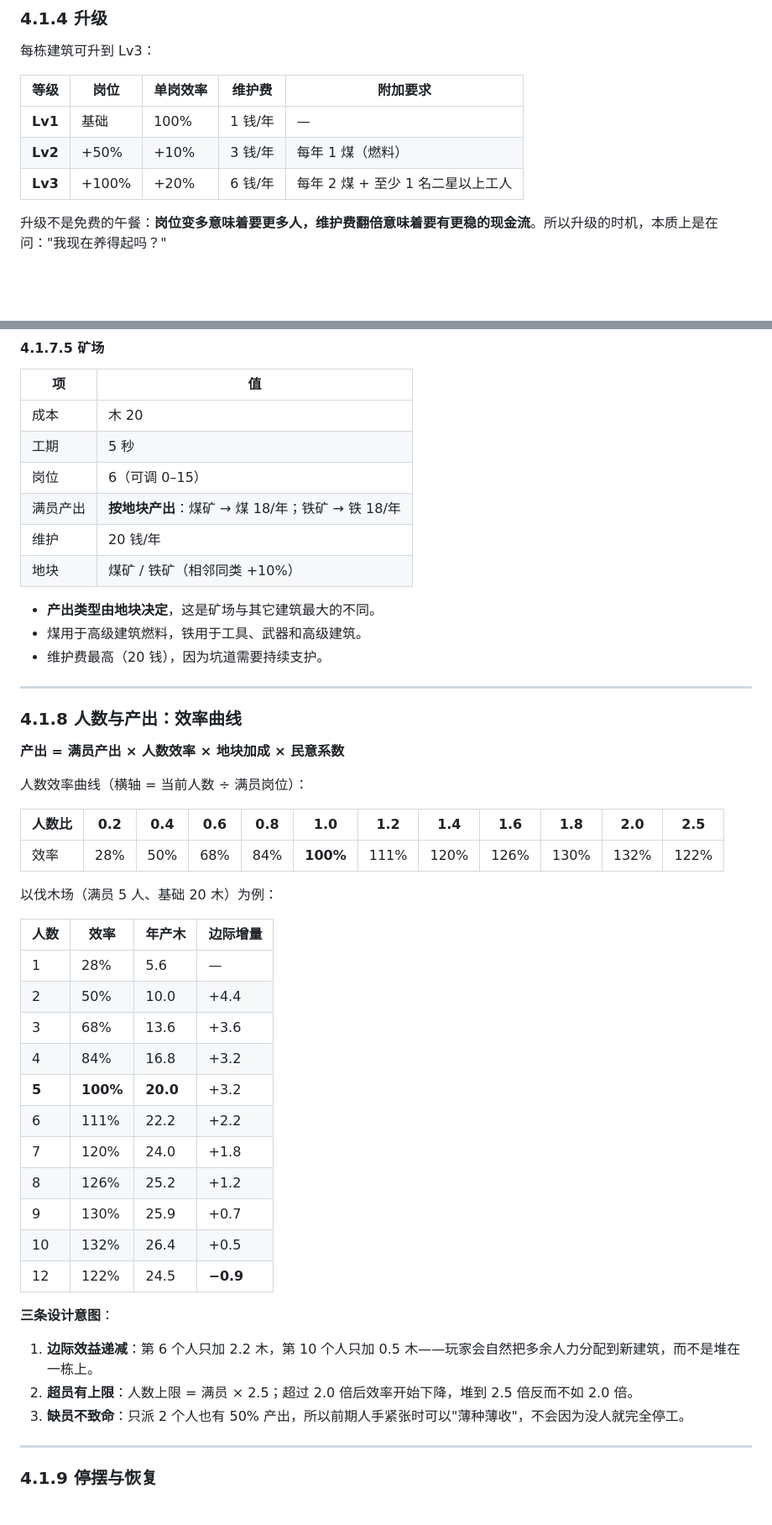
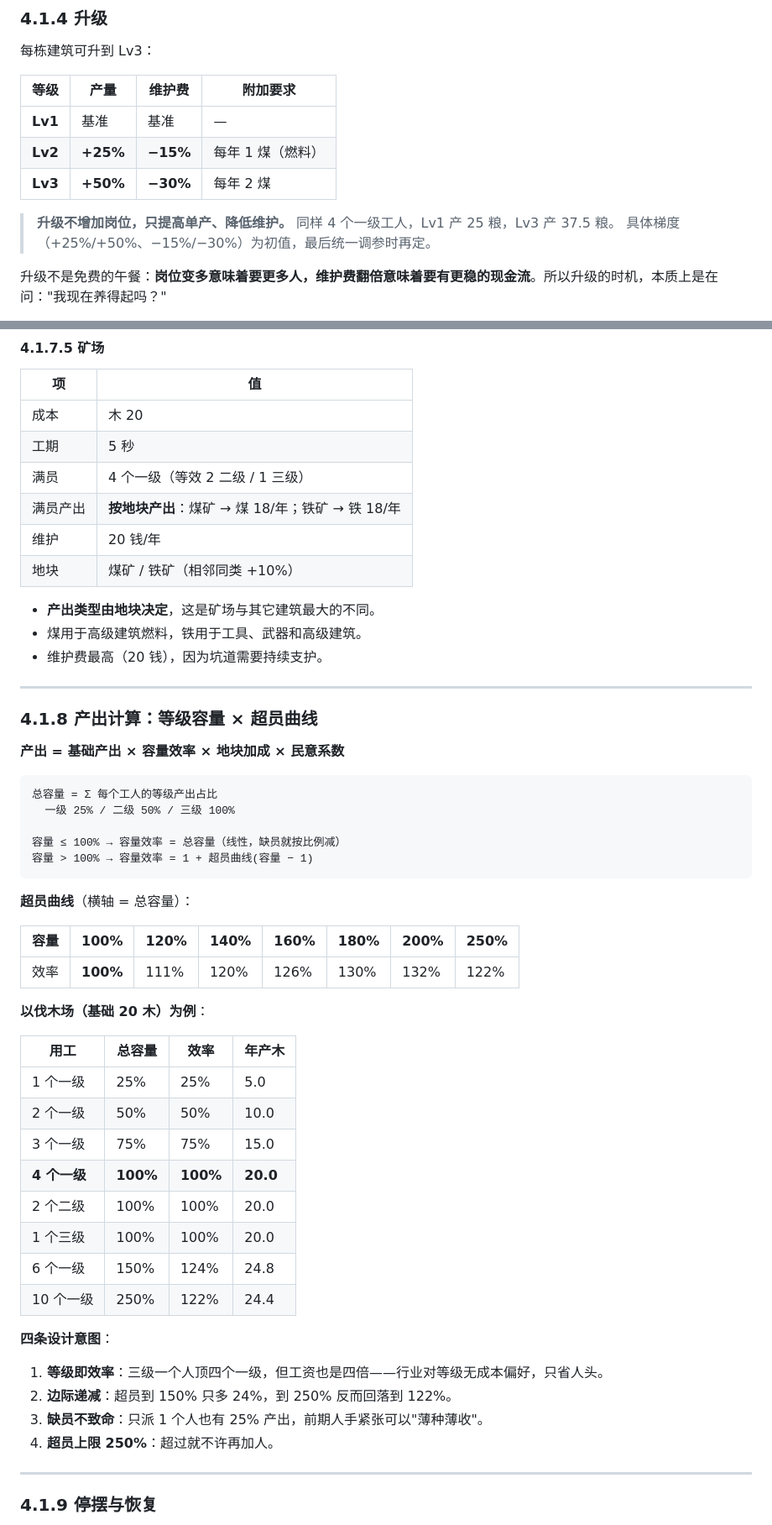
Before and after one commit to sundaniu31/EmberEpoch, a Markdown page: docs/01_建筑与科技.md, 2 parts joined by grey strips. Shown at 84% size. Rendered like a GitHub page; blank space fills up the shorter version.

````diff
--- a/docs/01_建筑与科技.md
+++ b/docs/01_建筑与科技.md
@@ -65,11 +65,14 @@
 
 每栋建筑可升到 Lv3：
 
-| 等级 | 岗位 | 单岗效率 | 维护费 | 附加要求 |
-|---|---|---|---|---|
-| **Lv1** | 基础 | 100% | 1 钱/年 | — |
-| **Lv2** | +50% | +10% | 3 钱/年 | 每年 1 煤（燃料） |
-| **Lv3** | +100% | +20% | 6 钱/年 | 每年 2 煤 + 至少 1 名二星以上工人 |
+| 等级 | 产量 | 维护费 | 附加要求 |
+|---|---|---|---|
+| **Lv1** | 基准 | 基准 | — |
+| **Lv2** | **+25%** | **−15%** | 每年 1 煤（燃料） |
+| **Lv3** | **+50%** | **−30%** | 每年 2 煤 |
+
+> **升级不增加岗位，只提高单产、降低维护。** 同样 4 个一级工人，Lv1 产 25 粮，Lv3 产 37.5 粮。
+> 具体梯度（+25%/+50%、−15%/−30%）为初值，最后统一调参时再定。
 
 升级不是免费的午餐：**岗位变多意味着要更多人，维护费翻倍意味着要有更稳的现金流**。所以升级的时机，本质上是在问："我现在养得起吗？"
 
@@ -192,7 +195,7 @@
 |---|---|
 | 成本 | 木 20 |
 | 工期 | 5 秒 |
-| 岗位 | 6（可调 0–15） |
+| 满员 | 4 个一级（等效 2 二级 / 1 三级） |
 | 满员产出 | **按地块产出**：煤矿 → 煤 18/年；铁矿 → 铁 18/年 |
 | 维护 | 20 钱/年 |
 | 地块 | 煤矿 / 铁矿（相邻同类 +10%） |
@@ -203,37 +206,43 @@
 
 ---
 
-### 4.1.8 人数与产出：效率曲线
+### 4.1.8 产出计算：等级容量 × 超员曲线
 
-**产出 = 满员产出 × 人数效率 × 地块加成 × 民意系数**
+**产出 = 基础产出 × 容量效率 × 地块加成 × 民意系数**
 
-人数效率曲线（横轴 = 当前人数 ÷ 满员岗位）：
+```
+总容量 = Σ 每个工人的等级产出占比
+  一级 25% / 二级 50% / 三级 100%
 
-| 人数比 | 0.2 | 0.4 | 0.6 | 0.8 | **1.0** | 1.2 | 1.4 | 1.6 | 1.8 | 2.0 | 2.5 |
-|---|---|---|---|---|---|---|---|---|---|---|---|
-| 效率 | 28% | 50% | 68% | 84% | **100%** | 111% | 120% | 126% | 130% | 132% | 122% |
+容量 ≤ 100% → 容量效率 = 总容量（线性，缺员就按比例减）
+容量 > 100% → 容量效率 = 1 + 超员曲线(容量 − 1)
+```
 
-以伐木场（满员 5 人、基础 20 木）为例：
+**超员曲线**（横轴 = 总容量）：
 
-| 人数 | 效率 | 年产木 | 边际增量 |
+| 容量 | 100% | 120% | 140% | 160% | 180% | 200% | 250% |
+|---|---|---|---|---|---|---|---|
+| 效率 | **100%** | 111% | 120% | 126% | 130% | 132% | 122% |
+
+**以伐木场（基础 20 木）为例**：
+
+| 用工 | 总容量 | 效率 | 年产木 |
 |---|---|---|---|
-| 1 | 28% | 5.6 | — |
-| 2 | 50% | 10.0 | +4.4 |
-| 3 | 68% | 13.6 | +3.6 |
-| 4 | 84% | 16.8 | +3.2 |
-| **5** | **100%** | **20.0** | +3.2 |
-| 6 | 111% | 22.2 | +2.2 |
-| 7 | 120% | 24.0 | +1.8 |
-| 8 | 126% | 25.2 | +1.2 |
-| 9 | 130% | 25.9 | +0.7 |
-| 10 | 132% | 26.4 | +0.5 |
-| 12 | 122% | 24.5 | **−0.9** |
+| 1 个一级 | 25% | 25% | 5.0 |
+| 2 个一级 | 50% | 50% | 10.0 |
+| 3 个一级 | 75% | 75% | 15.0 |
+| **4 个一级** | **100%** | **100%** | **20.0** |
+| 2 个二级 | 100% | 100% | 20.0 |
+| 1 个三级 | 100% | 100% | 20.0 |
+| 6 个一级 | 150% | 124% | 24.8 |
+| 10 个一级 | 250% | 122% | 24.4 |
 
-**三条设计意图**：
+**四条设计意图**：
 
-1. **边际效益递减**：第 6 个人只加 2.2 木，第 10 个人只加 0.5 木——玩家会自然把多余人力分配到新建筑，而不是堆在一栋上。
-2. **超员有上限**：人数上限 = 满员 × 2.5；超过 2.0 倍后效率开始下降，堆到 2.5 倍反而不如 2.0 倍。
-3. **缺员不致命**：只派 2 个人也有 50% 产出，所以前期人手紧张时可以"薄种薄收"，不会因为没人就完全停工。
+1. **等级即效率**：三级一个人顶四个一级，但工资也是四倍——行业对等级无成本偏好，只省人头。
+2. **边际递减**：超员到 150% 只多 24%，到 250% 反而回落到 122%。
+3. **缺员不致命**：只派 1 个人也有 25% 产出，前期人手紧张可以"薄种薄收"。
+4. **超员上限 250%**：超过就不许再加人。
 
 ---
 
````
Also changed, not shown: other parts of docs/01_建筑与科技.md (+6 -6 lines), docs/02_人力与社会.md (+32 -23 lines), docs/05_数值总表.md (+30 -17 lines).
